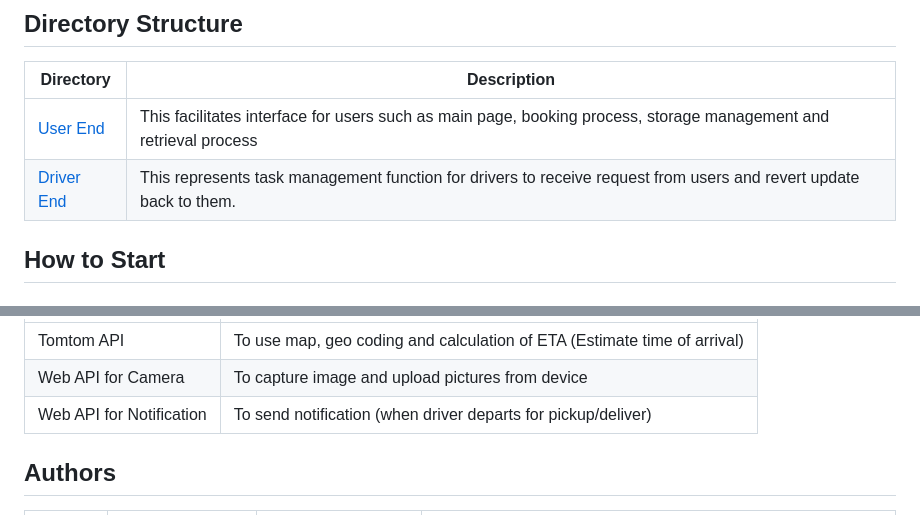
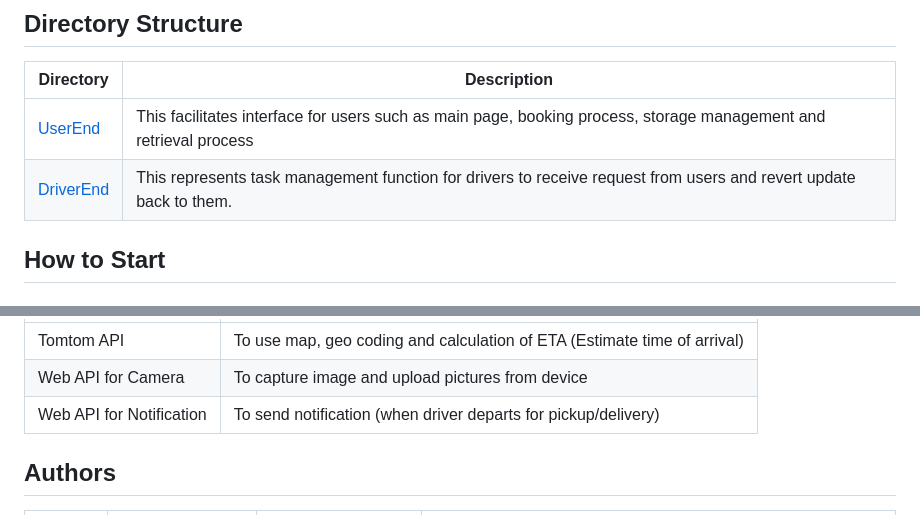
Before and after one commit to IshiHisashi/Stash-Away, a Markdown page: README.md, 2 parts joined by grey strips. GitHub-like rendering.

```diff
--- a/README.md
+++ b/README.md
@@ -55,11 +56,11 @@
     <th>Description</th>
   </thead>
   <tr>
-    <td><a href=https://github.com/IshiHisashi/Stash-Away/tree/main/UserEnd>User End</td>
+    <td><a href=https://github.com/IshiHisashi/Stash-Away/tree/main/UserEnd>UserEnd</td>
     <td>This facilitates interface for users such as main page, booking process, storage management and retrieval process</td>
   </tr>
   <tr>
-    <td><a href=https://github.com/IshiHisashi/Stash-Away/tree/main/DriverEnd>Driver End</td>
+    <td><a href=https://github.com/IshiHisashi/Stash-Away/tree/main/DriverEnd>DriverEnd</td>
     <td>This represents task management function for drivers to receive request from users and revert update back to them. </td>
   </tr>
 </table>
@@ -88,7 +89,7 @@
     </tr>
     <tr>
       <td>Web API for Notification</td>
-      <td>To send notification (when driver departs for pickup/deliver)</td>
+      <td>To send notification (when driver departs for pickup/delivery)</td>
     </tr>
   </table>
 
```
Also changed, not shown: other parts of README.md (+1 -0 lines).
